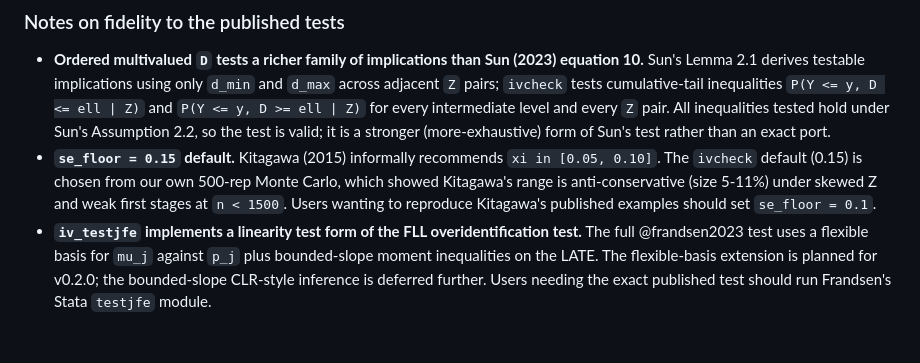
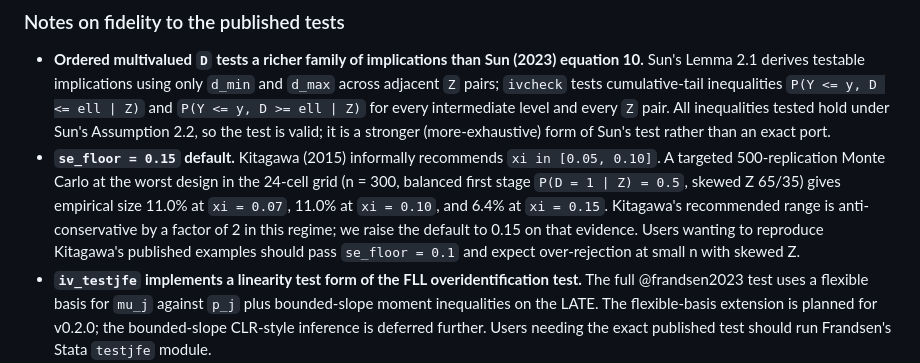
Before and after one commit to charlescoverdale/ivcheck, a Markdown page: README.md, the part around the change. Rendered like a GitHub page; blank space fills up the shorter version.

Commit message:
README: sharpen the se_floor justification with the MC numbers
Ran a targeted 500-rep MC at the worst cell in the 24-design grid
(n = 300, balanced first stage P(D = 1 | Z) = 0.5, skewed Z 65/35) at
three floors:

  xi = 0.07 -> size 11.0 percent
  xi = 0.10 -> size 11.0 percent
  xi = 0.15 -> size  6.4 percent

Kitagawa's recommended range (0.05-0.10) is anti-conservative by a
factor of two in this regime. The ivcheck default of 0.15 is now
documented with these specific numbers rather than a generic
"MC showed". Users who want to reproduce Kitagawa's examples should
still pass se_floor = 0.1 with the caveat that size will exceed
nominal at small n with skewed Z.

No code change.

```diff
--- a/README.md
+++ b/README.md
@@ -168,7 +168,7 @@ Read before using in published work.
 ### Notes on fidelity to the published tests
 
 - **Ordered multivalued `D` tests a richer family of implications than Sun (2023) equation 10.** Sun's Lemma 2.1 derives testable implications using only `d_min` and `d_max` across adjacent `Z` pairs; `ivcheck` tests cumulative-tail inequalities `P(Y <= y, D <= ell | Z)` and `P(Y <= y, D >= ell | Z)` for every intermediate level and every `Z` pair. All inequalities tested hold under Sun's Assumption 2.2, so the test is valid; it is a stronger (more-exhaustive) form of Sun's test rather than an exact port.
-- **`se_floor = 0.15` default.** Kitagawa (2015) informally recommends `xi in [0.05, 0.10]`. The `ivcheck` default (0.15) is chosen from our own 500-rep Monte Carlo, which showed Kitagawa's range is anti-conservative (size 5-11%) under skewed Z and weak first stages at `n < 1500`. Users wanting to reproduce Kitagawa's published examples should set `se_floor = 0.1`.
+- **`se_floor = 0.15` default.** Kitagawa (2015) informally recommends `xi in [0.05, 0.10]`. A targeted 500-replication Monte Carlo at the worst design in the 24-cell grid (n = 300, balanced first stage `P(D = 1 | Z) = 0.5`, skewed Z 65/35) gives empirical size 11.0% at `xi = 0.07`, 11.0% at `xi = 0.10`, and 6.4% at `xi = 0.15`. Kitagawa's recommended range is anti-conservative by a factor of 2 in this regime; we raise the default to 0.15 on that evidence. Users wanting to reproduce Kitagawa's published examples should pass `se_floor = 0.1` and expect over-rejection at small n with skewed Z.
 - **`iv_testjfe` implements a linearity test form of the FLL overidentification test.** The full @frandsen2023 test uses a flexible basis for `mu_j` against `p_j` plus bounded-slope moment inequalities on the LATE. The flexible-basis extension is planned for v0.2.0; the bounded-slope CLR-style inference is deferred further. Users needing the exact published test should run Frandsen's Stata `testjfe` module.
 - **`iv_mw` CLR path is an independent construction**, not a port of Mourifie-Wan's Matlab code. Series-regression basis, sandwich variance, multiplier bootstrap with Andrews-Soares moment selection follow the CLR framework. Cross-validation against the authors' code is on the v0.2.0 wishlist.
 - **Multiplier bootstrap defaults to Rademacher weights.** `multiplier = "gaussian"` and `multiplier = "mammen"` are also available. Both Kitagawa's and Sun's papers use multiplier-type bootstraps; Sun explicitly uses Rademacher.
```
